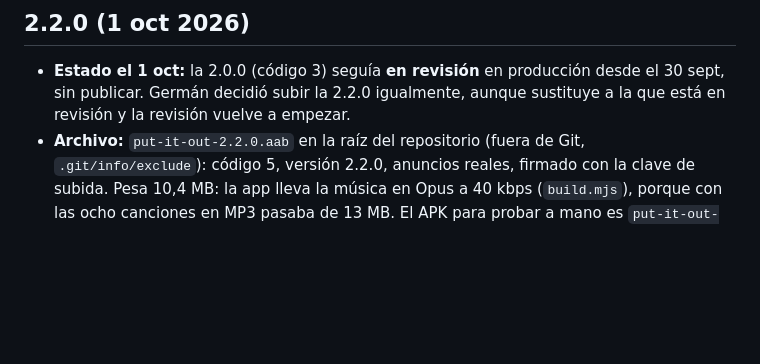
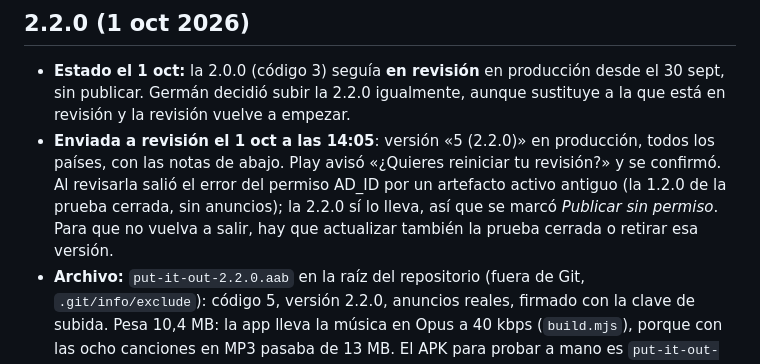
Before and after one commit to Nocodeboy/apagalo, a Markdown page: docs/google-play.md, the part around the change. GitHub-like rendering; blank space fills up the shorter version.

Commit message:
CrazyGames: 2.2.0 publicada; Play: 2.2.0 enviada a revisión (1 oct)
Co-Authored-By: Claude Opus 5.5 <noreply@anthropic.com>
Claude-Session: https://claude.ai/code/session_01QmgToeeGN4mTan4UFKf8XV

```diff
--- a/docs/google-play.md
+++ b/docs/google-play.md
@@ -13,6 +13,7 @@
 ## 2.2.0 (1 oct 2026)
 
 - **Estado el 1 oct:** la 2.0.0 (código 3) seguía **en revisión** en producción desde el 30 sept, sin publicar. Germán decidió subir la 2.2.0 igualmente, aunque sustituye a la que está en revisión y la revisión vuelve a empezar.
+- **Enviada a revisión el 1 oct a las 14:05**: versión «5 (2.2.0)» en producción, todos los países, con las notas de abajo. Play avisó «¿Quieres reiniciar tu revisión?» y se confirmó. Al revisarla salió el error del permiso AD_ID por un artefacto activo antiguo (la 1.2.0 de la prueba cerrada, sin anuncios); la 2.2.0 sí lo lleva, así que se marcó *Publicar sin permiso*. Para que no vuelva a salir, hay que actualizar también la prueba cerrada o retirar esa versión.
 - **Archivo:** `put-it-out-2.2.0.aab` en la raíz del repositorio (fuera de Git, `.git/info/exclude`): código 5, versión 2.2.0, anuncios reales, firmado con la clave de subida. Pesa 10,4 MB: la app lleva la música en Opus a 40 kbps (`build.mjs`), porque con las ocho canciones en MP3 pasaba de 13 MB. El APK para probar a mano es `put-it-out-2.2.0.apk`.
 - **Qué trae respecto a la 2.0.0:** seis idiomas, música en el móvil desde el primer toque y una canción por tipo de escenario, el extintor portátil y el Pulaski (ver `diseno-v2.md`, «2.2»).
 - **Notas de la versión** (como la 2.0.0 no llegó a publicarse, presentan el juego):
```
Also changed, not shown: docs/crazygames.md (+2 -1 lines).
